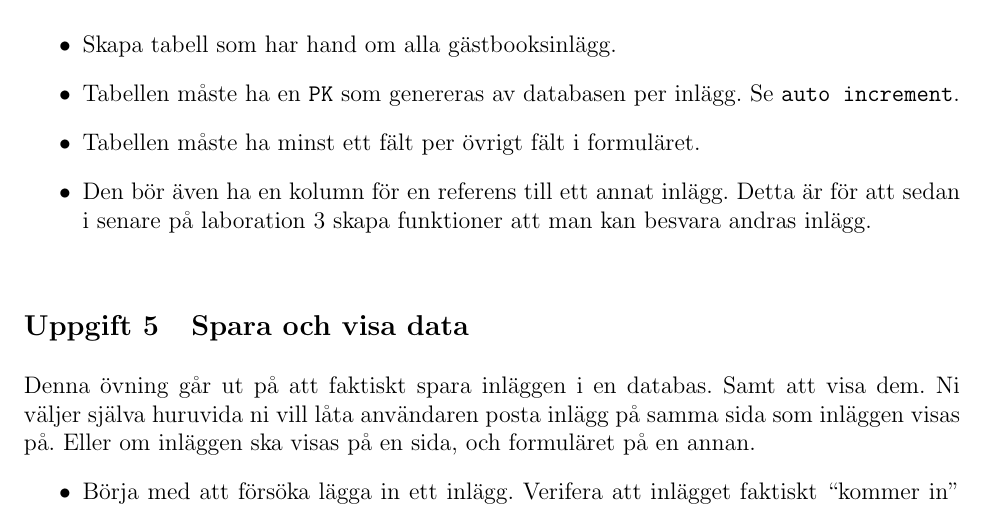
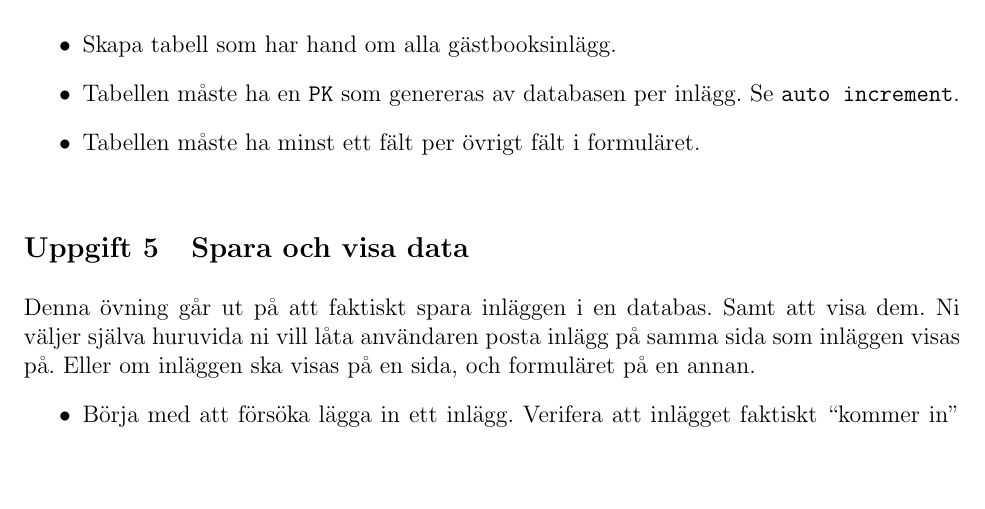
Before and after one commit to BinaryHeart/EServicesAndWebprograming, a LaTeX document (Laboration1/01-vector.tex): part of page 3 of 3, cut so that both start at the same text, the shorter picture padded with empty space. Compiled offline with pdfLaTeX.

Commit message:
Remove requirement to add db column for recursive comment refs, to avoid confusion. Let them worry about that later

```diff
--- a/Laboration1/01-vector.tex
+++ b/Laboration1/01-vector.tex
@@ -131,7 +131,6 @@ Nedan följer uppgifterna som resulterar i inlämningen ovan.
     \item Skapa tabell som har hand om alla gästbooksinlägg.
     \item Tabellen måste ha en \texttt{PK} som genereras av databasen per inlägg. Se \texttt{auto increment}.
     \item Tabellen måste ha minst ett fält per övrigt fält i formuläret.
-    \item Den bör även ha en kolumn för en referens till ett annat inlägg. Detta är för att sedan i senare på laboration 3 skapa funktioner att man kan besvara andras inlägg. % TODO: Remove to avoid confusion
   \end{itemize}
 
 
```
